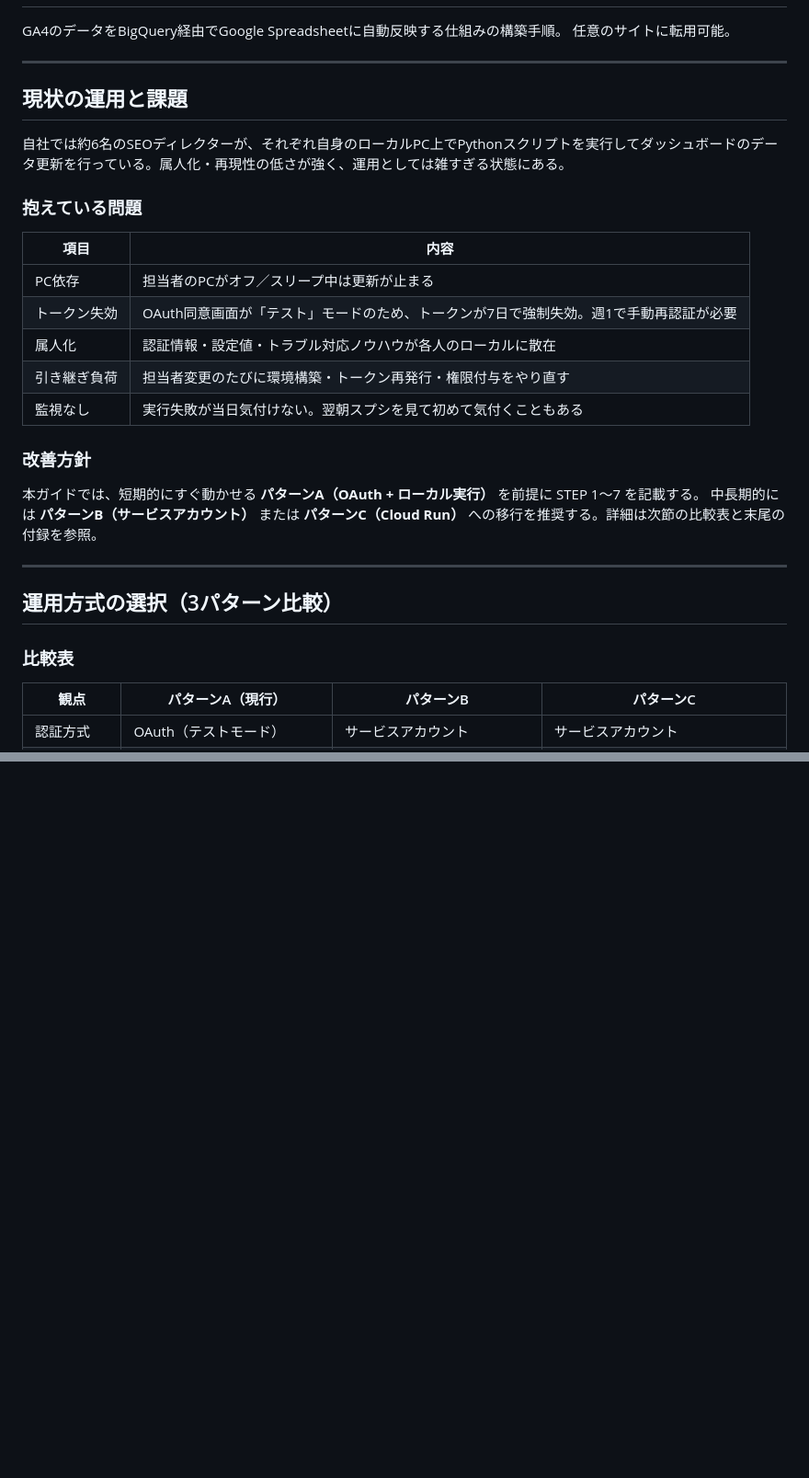
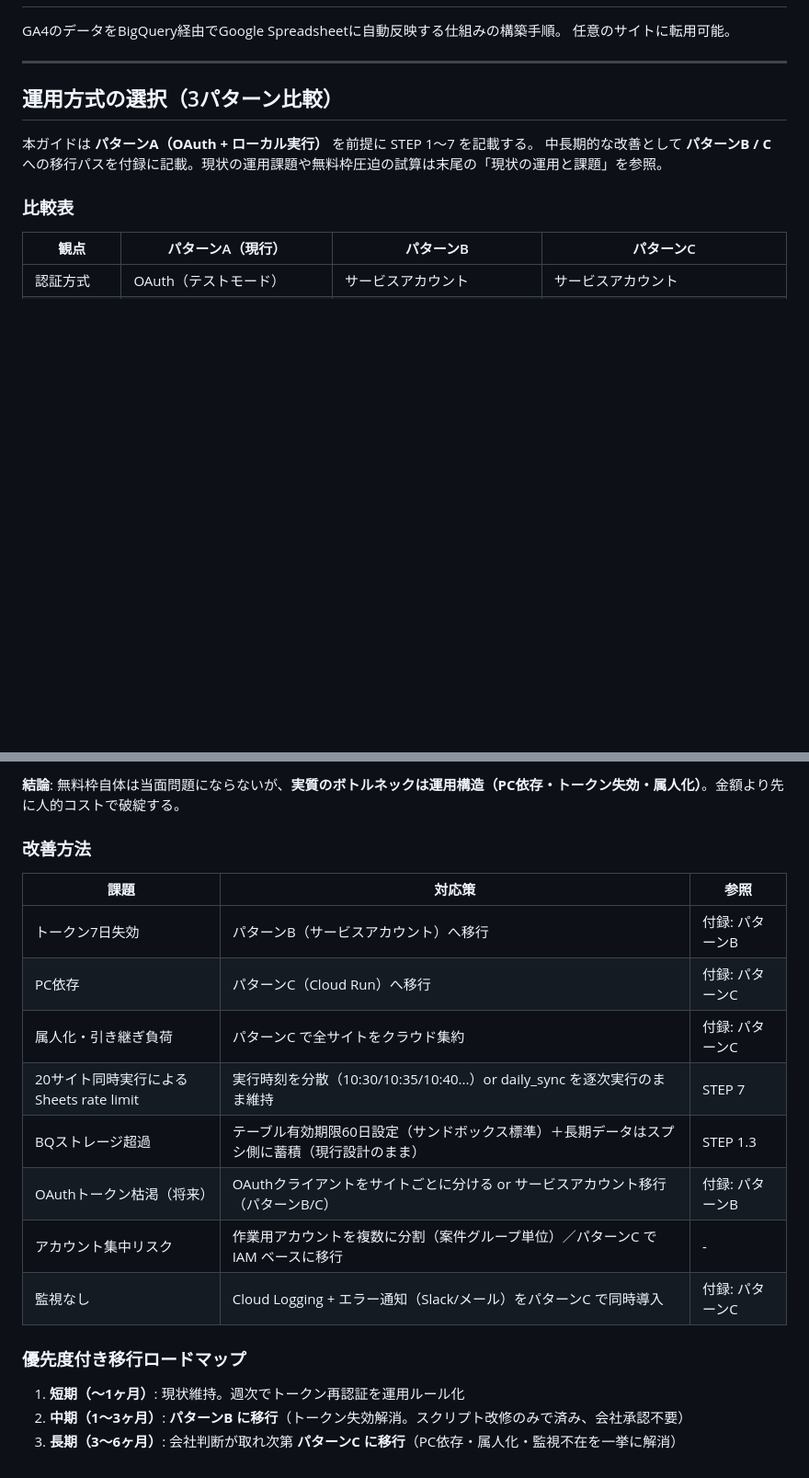
Before and after one commit to itakura-t-hue/claude, a Markdown page: tools/seo-dashboard/setup_guide_generic.md, 2 parts joined by grey strips. Shown at 92% size. Drawn GitHub-style; blank space fills up the shorter version.

```diff
--- a/tools/seo-dashboard/setup_guide_generic.md
+++ b/tools/seo-dashboard/setup_guide_generic.md
@@ -5,28 +5,10 @@ GA4のデータをBigQuery経由でGoogle Spreadsheetに自動反映する仕組
 
 ---
 
-## 現状の運用と課題
+## 運用方式の選択（3パターン比較）
 
-自社では約6名のSEOディレクターが、それぞれ自身のローカルPC上でPythonスクリプトを実行してダッシュボードのデータ更新を行っている。属人化・再現性の低さが強く、運用としては雑すぎる状態にある。
-
-### 抱えている問題
-
-| 項目 | 内容 |
-|------|------|
-| PC依存 | 担当者のPCがオフ／スリープ中は更新が止まる |
-| トークン失効 | OAuth同意画面が「テスト」モードのため、トークンが7日で強制失効。週1で手動再認証が必要 |
-| 属人化 | 認証情報・設定値・トラブル対応ノウハウが各人のローカルに散在 |
-| 引き継ぎ負荷 | 担当者変更のたびに環境構築・トークン再発行・権限付与をやり直す |
-| 監視なし | 実行失敗が当日気付けない。翌朝スプシを見て初めて気付くこともある |
-
-### 改善方針
-
-本ガイドでは、短期的にすぐ動かせる **パターンA（OAuth + ローカル実行）** を前提に STEP 1〜7 を記載する。
-中長期的には **パターンB（サービスアカウント）** または **パターンC（Cloud Run）** への移行を推奨する。詳細は次節の比較表と末尾の付録を参照。
-
----
-
-## 運用方式の選択（3パターン比較）
+本ガイドは **パターンA（OAuth + ローカル実行）** を前提に STEP 1〜7 を記載する。
+中長期的な改善として **パターンB / C** への移行パスを付録に記載。現状の運用課題や無料枠圧迫の試算は末尾の「現状の運用と課題」を参照。
 
 ### 比較表
 
@@ -908,0 +964,20 @@ PC依存と属人化を完全に解消するための構成。全案件を1つ
+**結論**: 無料枠自体は当面問題にならないが、**実質のボトルネックは運用構造（PC依存・トークン失効・属人化）**。金額より先に人的コストで破綻する。
+
+### 改善方法
+
+| 課題 | 対応策 | 参照 |
+|------|-------|------|
+| トークン7日失効 | パターンB（サービスアカウント）へ移行 | 付録: パターンB |
+| PC依存 | パターンC（Cloud Run）へ移行 | 付録: パターンC |
+| 属人化・引き継ぎ負荷 | パターンC で全サイトをクラウド集約 | 付録: パターンC |
+| 20サイト同時実行によるSheets rate limit | 実行時刻を分散（10:30/10:35/10:40...）or daily_sync を逐次実行のまま維持 | STEP 7 |
+| BQストレージ超過 | テーブル有効期限60日設定（サンドボックス標準）＋長期データはスプシ側に蓄積（現行設計のまま） | STEP 1.3 |
+| OAuthトークン枯渇（将来） | OAuthクライアントをサイトごとに分ける or サービスアカウント移行（パターンB/C） | 付録: パターンB |
+| アカウント集中リスク | 作業用アカウントを複数に分割（案件グループ単位）／パターンC で IAM ベースに移行 | - |
+| 監視なし | Cloud Logging + エラー通知（Slack/メール）をパターンC で同時導入 | 付録: パターンC |
+
+### 優先度付き移行ロードマップ
+
+1. **短期（〜1ヶ月）**: 現状維持。週次でトークン再認証を運用ルール化
+2. **中期（1〜3ヶ月）**: **パターンB に移行**（トークン失効解消。スクリプト改修のみで済み、会社承認不要）
+3. **長期（3〜6ヶ月）**: 会社判断が取れ次第 **パターンC に移行**（PC依存・属人化・監視不在を一挙に解消）
```
Also changed, not shown: other parts of tools/seo-dashboard/setup_guide_generic.md (+73 -0 lines).
